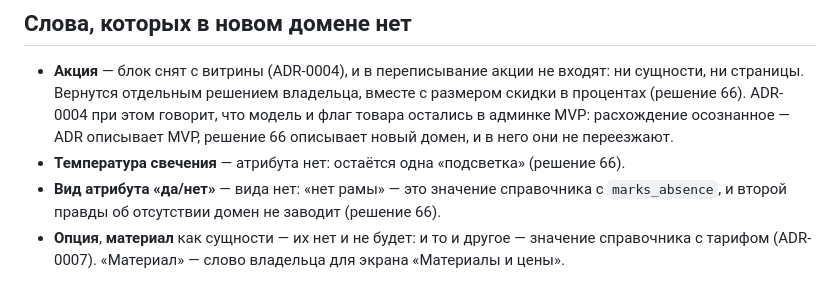
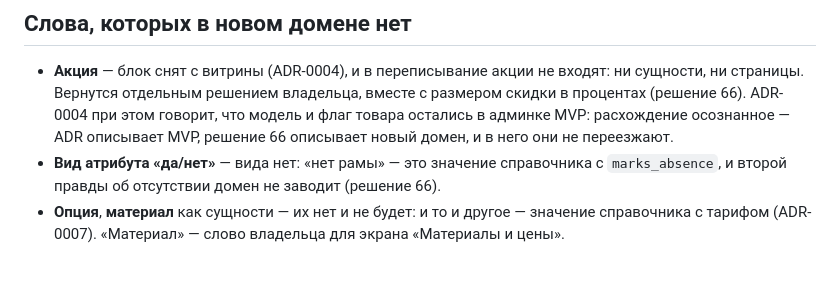
Before and after one commit to Memiro/website, a Markdown page: CONTEXT.md, the part around the change. Rendered like a GitHub page.

Commit message:
docs(domain): верни в словарь температуру свечения как строку справочника
Решение 5 гриллинга 2026-09-02: температура свечения — не доменное понятие и
не запрет, а обычное значение справочника с тарифом. Заводить его или нет,
владелец решает в админке, а не разработчик коммитом.

Co-Authored-By: Claude Code <noreply@anthropic.com>
Claude-Session: https://claude.ai/code/session_01TNCLKmHbsvDZfHba7jzuqa

```diff
--- a/CONTEXT.md
+++ b/CONTEXT.md
@@ -85,6 +85,5 @@ _Avoid_: редирект (как сущность), 404-правило
 ## Слова, которых в новом домене нет
 
 - **Акция** — блок снят с витрины (ADR-0004), и в переписывание акции не входят: ни сущности, ни страницы. Вернутся отдельным решением владельца, вместе с размером скидки в процентах (решение 66). ADR-0004 при этом говорит, что модель и флаг товара остались в админке MVP: расхождение осознанное — ADR описывает MVP, решение 66 описывает новый домен, и в него они не переезжают.
-- **Температура свечения** — атрибута нет: остаётся одна «подсветка» (решение 66).
 - **Вид атрибута «да/нет»** — вида нет: «нет рамы» — это значение справочника с `marks_absence`, и второй правды об отсутствии домен не заводит (решение 66).
 - **Опция**, **материал** как сущности — их нет и не будет: и то и другое — значение справочника с тарифом (ADR-0007). «Материал» — слово владельца для экрана «Материалы и цены».
```
